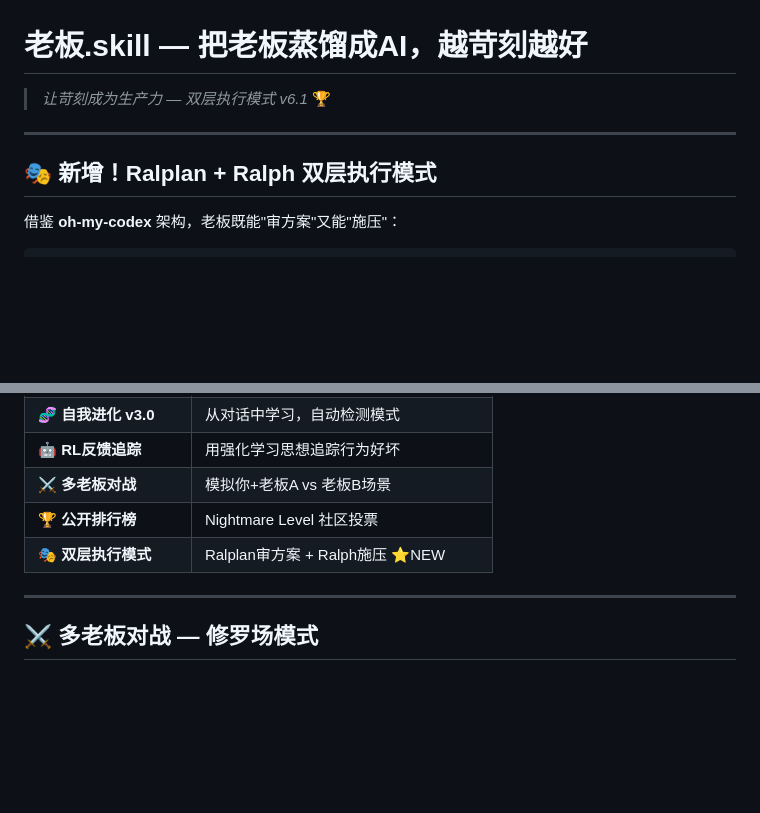
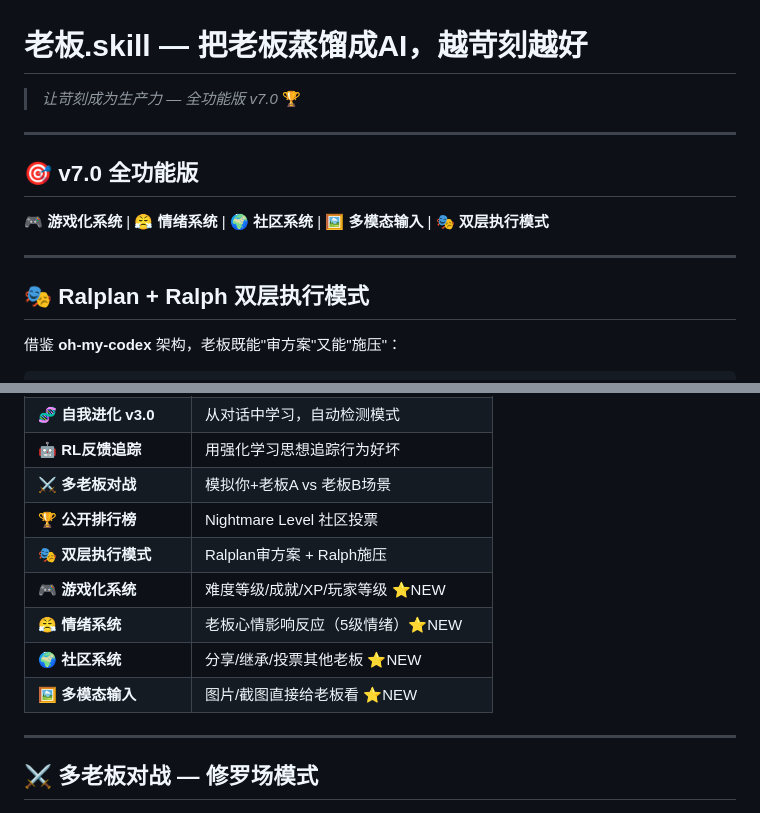
Before and after one commit to BOLUNWU97/boss-skill, a Markdown page: README.md, 2 parts joined by grey strips. GitHub-like rendering; blank space fills up the shorter version.

Commit message:
docs: 更新README添加v7.0全部新功能说明

```diff
--- a/README.md
+++ b/README.md
@@ -1,10 +1,16 @@
 # 老板.skill — 把老板蒸馏成AI，越苛刻越好
 
-> *让苛刻成为生产力 — 双层执行模式 v6.1* 🏆
+> *让苛刻成为生产力 — 全功能版 v7.0* 🏆
 
 ---
 
-## 🎭 新增！Ralplan + Ralph 双层执行模式
+## 🎯 v7.0 全功能版
+
+🎮 **游戏化系统** | 😤 **情绪系统** | 🌍 **社区系统** | 🖼️ **多模态输入** | 🎭 **双层执行模式**
+
+---
+
+## 🎭 Ralplan + Ralph 双层执行模式
 
 借鉴 **oh-my-codex** 架构，老板既能"审方案"又能"施压"：
 
@@ -33,7 +39,11 @@
 | 🤖 **RL反馈追踪** | 用强化学习思想追踪行为好坏 |
 | ⚔️ **多老板对战** | 模拟你+老板A vs 老板B场景 |
 | 🏆 **公开排行榜** | Nightmare Level 社区投票 |
-| 🎭 **双层执行模式** | Ralplan审方案 + Ralph施压 ⭐NEW |
+| 🎭 **双层执行模式** | Ralplan审方案 + Ralph施压 |
+| 🎮 **游戏化系统** | 难度等级/成就/XP/玩家等级 ⭐NEW |
+| 😤 **情绪系统** | 老板心情影响反应（5级情绪）⭐NEW |
+| 🌍 **社区系统** | 分享/继承/投票其他老板 ⭐NEW |
+| 🖼️ **多模态输入** | 图片/截图直接给老板看 ⭐NEW |
 
 ---
 
```
